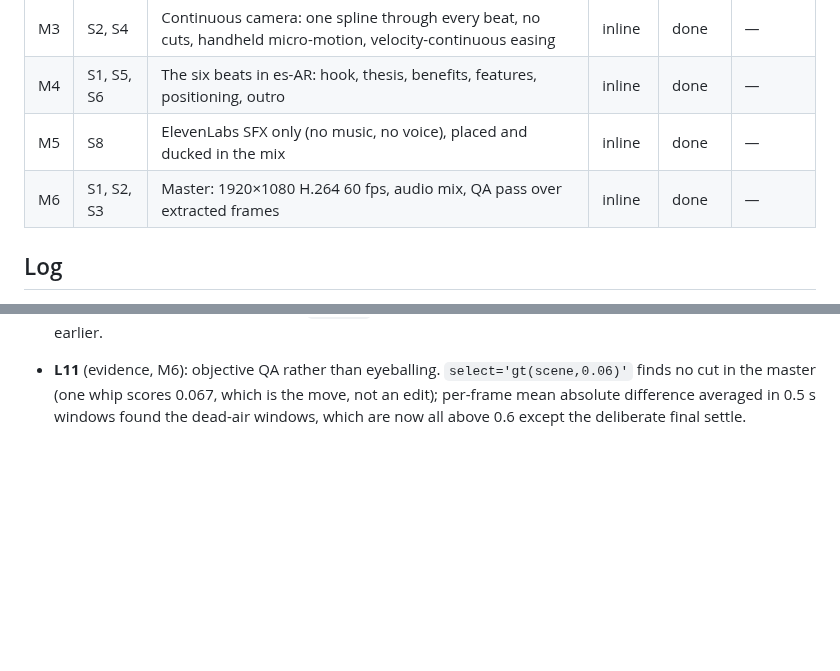
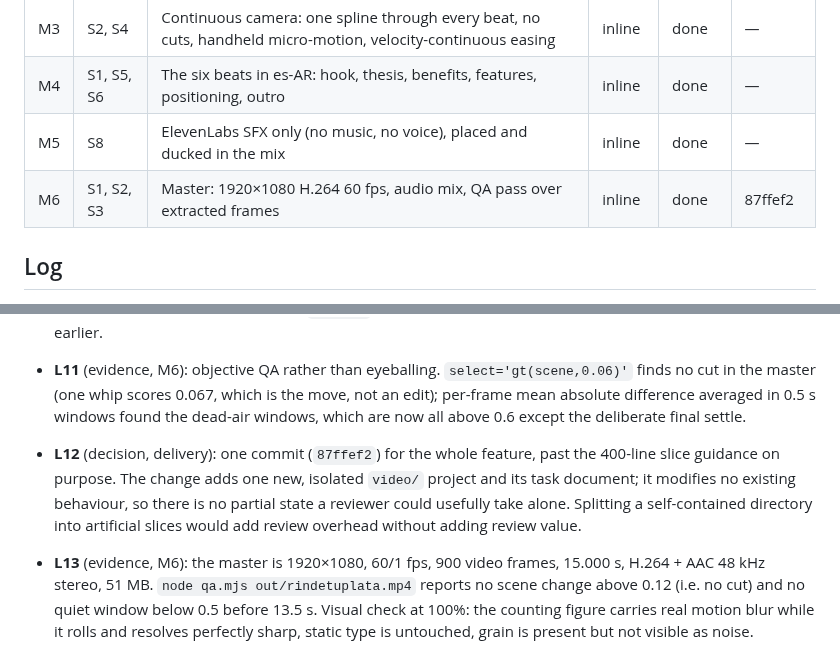
Before and after one commit to Mateocas1/rindetuplata, a Markdown page: odd/tasks/rindetuplata-motion.md, 2 parts joined by grey strips. Rendered like a GitHub page; blank space fills up the shorter version.

Commit message:
docs: record the motion piece master evidence and delivery slice

```diff
--- a/odd/tasks/rindetuplata-motion.md
+++ b/odd/tasks/rindetuplata-motion.md
@@ -24,7 +24,7 @@ brand's own "Cobalto Cristal" identity. Read every section until `## Log` before
 | M3 | S2, S4 | Continuous camera: one spline through every beat, no cuts, handheld micro-motion, velocity-continuous easing | inline | done | — |
 | M4 | S1, S5, S6 | The six beats in es-AR: hook, thesis, benefits, features, positioning, outro | inline | done | — |
 | M5 | S8 | ElevenLabs SFX only (no music, no voice), placed and ducked in the mix | inline | done | — |
-| M6 | S1, S2, S3 | Master: 1920×1080 H.264 60 fps, audio mix, QA pass over extracted frames | inline | done | — |
+| M6 | S1, S2, S3 | Master: 1920×1080 H.264 60 fps, audio mix, QA pass over extracted frames | inline | done | 87ffef2 |
 
 ## Log
 
@@ -57,3 +57,11 @@ brand's own "Cobalto Cristal" identity. Read every section until `## Log` before
 - **L11** (evidence, M6): objective QA rather than eyeballing. `select='gt(scene,0.06)'` finds no cut in the
   master (one whip scores 0.067, which is the move, not an edit); per-frame mean absolute difference averaged
   in 0.5 s windows found the dead-air windows, which are now all above 0.6 except the deliberate final settle.
+- **L12** (decision, delivery): one commit (`87ffef2`) for the whole feature, past the 400-line slice guidance on
+  purpose. The change adds one new, isolated `video/` project and its task document; it modifies no existing
+  behaviour, so there is no partial state a reviewer could usefully take alone. Splitting a self-contained
+  directory into artificial slices would add review overhead without adding review value.
+- **L13** (evidence, M6): the master is 1920×1080, 60/1 fps, 900 video frames, 15.000 s, H.264 + AAC 48 kHz
+  stereo, 51 MB. `node qa.mjs out/rindetuplata.mp4` reports no scene change above 0.12 (i.e. no cut) and no
+  quiet window below 0.5 before 13.5 s. Visual check at 100%: the counting figure carries real motion blur while
+  it rolls and resolves perfectly sharp, static type is untouched, grain is present but not visible as noise.
```
